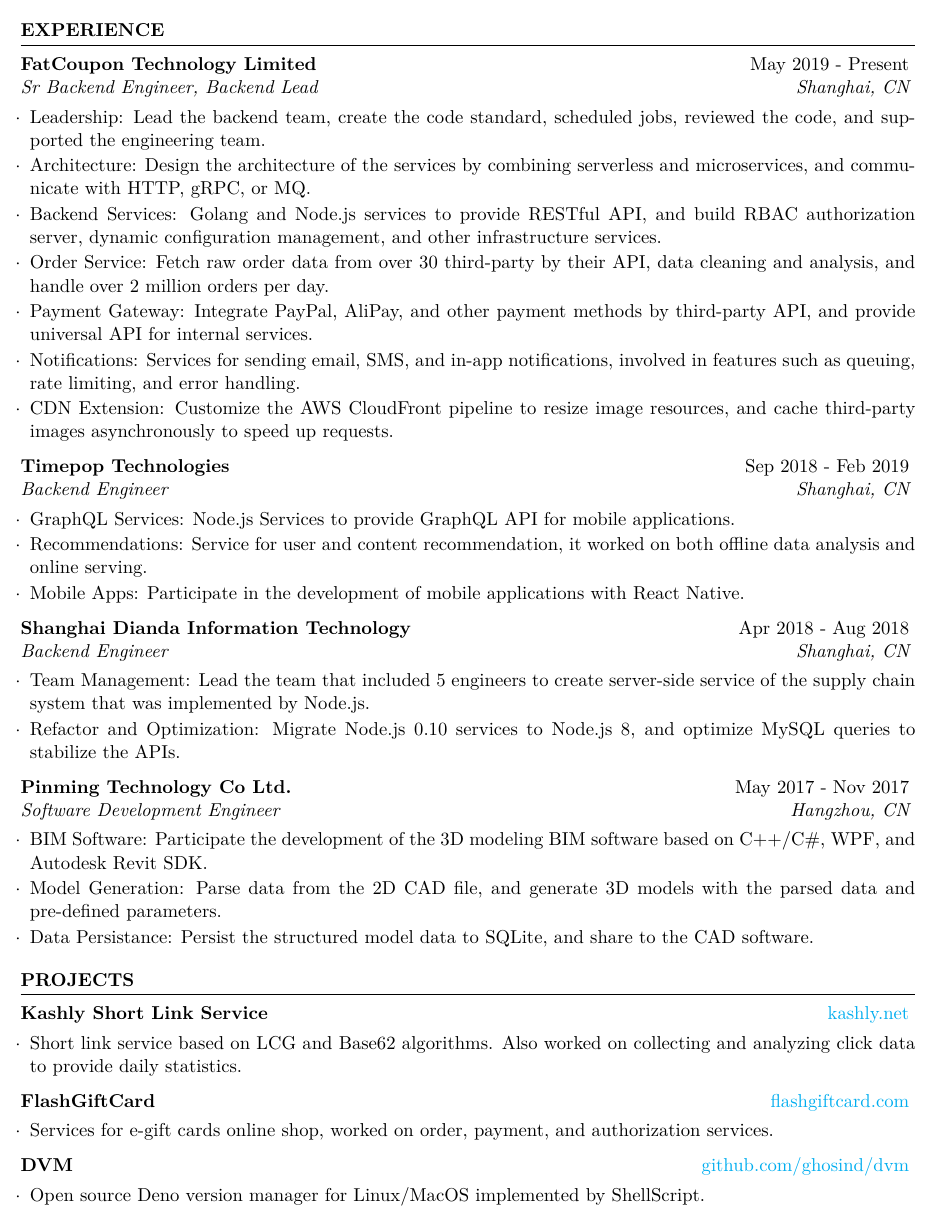
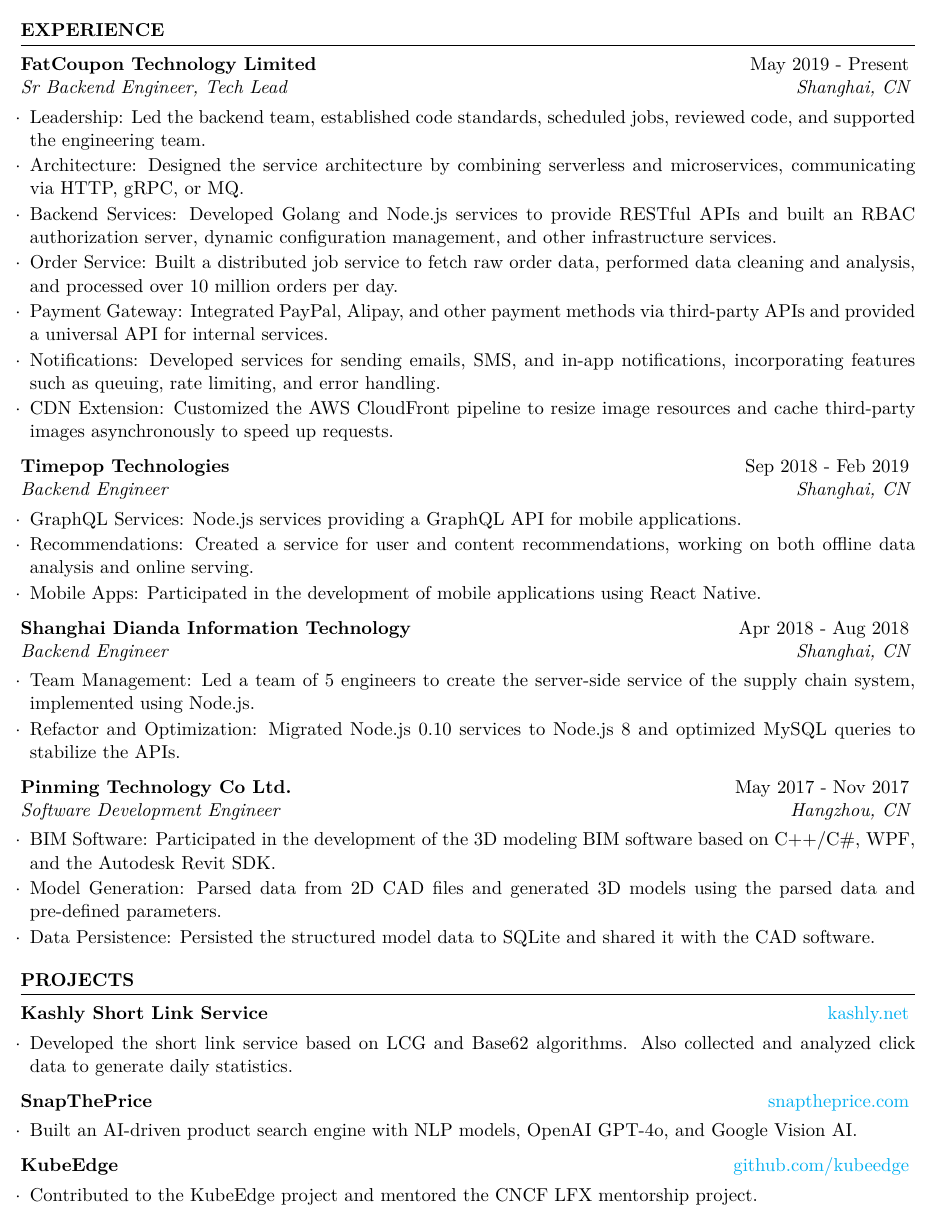
Before and after one commit to ghosind/resume, a LaTeX CV (resume.tex): part of the page, cut so that both start at the same text. Compiled offline with XeLaTeX.

Commit message:
Update en resume
Signed-off-by: ghosind <ghosind@gmail.com>

```diff
--- a/resume.tex
+++ b/resume.tex
@@ -42,31 +42,31 @@
 %----------------------------------------------------------------------------------------
 \begin{rSection}{EXPERIENCE}
 
-  \begin{rSubsection}{FatCoupon Technology Limited}{May 2019 - Present}{Sr Backend Engineer, Backend Lead}{Shanghai, CN}
-    \item Leadership: Lead the backend team, create the code standard, scheduled jobs, reviewed the code, and supported the engineering team.
-    \item Architecture: Design the architecture of the services by combining serverless and microservices, and communicate with HTTP, gRPC, or MQ.
-    \item Backend Services: Golang and Node.js services to provide RESTful API, and build RBAC authorization server, dynamic configuration management, and other infrastructure services.
-    \item Order Service: Fetch raw order data from over 30 third-party by their API, data cleaning and analysis, and handle over 2 million orders per day.
-    \item Payment Gateway: Integrate PayPal, AliPay, and other payment methods by third-party API, and provide universal API for internal services.
-    \item Notifications: Services for sending email, SMS, and in-app notifications, involved in features such as queuing, rate limiting, and error handling.
-    \item CDN Extension: Customize the AWS CloudFront pipeline to resize image resources, and cache third-party images asynchronously to speed up requests.
+  \begin{rSubsection}{FatCoupon Technology Limited}{May 2019 - Present}{Sr Backend Engineer, Tech Lead}{Shanghai, CN}
+    \item Leadership: Led the backend team, established code standards, scheduled jobs, reviewed code, and supported the engineering team.
+    \item Architecture: Designed the service architecture by combining serverless and microservices, communicating via HTTP, gRPC, or MQ.
+    \item Backend Services: Developed Golang and Node.js services to provide RESTful APIs and built an RBAC authorization server, dynamic configuration management, and other infrastructure services.
+    \item Order Service: Built a distributed job service to fetch raw order data, performed data cleaning and analysis, and processed over 10 million orders per day.
+    \item Payment Gateway: Integrated PayPal, Alipay, and other payment methods via third-party APIs and provided a universal API for internal services.
+    \item Notifications: Developed services for sending emails, SMS, and in-app notifications, incorporating features such as queuing, rate limiting, and error handling.
+    \item CDN Extension: Customized the AWS CloudFront pipeline to resize image resources and cache third-party images asynchronously to speed up requests.
   \end{rSubsection}
 
   \begin{rSubsection}{Timepop Technologies}{Sep 2018 - Feb 2019}{Backend Engineer}{Shanghai, CN}
-    \item GraphQL Services: Node.js Services to provide GraphQL API for mobile applications.
-    \item Recommendations: Service for user and content recommendation, it worked on both offline data analysis and online serving.
-    \item Mobile Apps: Participate in the development of mobile applications with React Native.
+    \item GraphQL Services: Node.js services providing a GraphQL API for mobile applications.
+    \item Recommendations: Created a service for user and content recommendations, working on both offline data analysis and online serving.
+    \item Mobile Apps: Participated in the development of mobile applications using React Native.
   \end{rSubsection}
 
   \begin{rSubsection}{Shanghai Dianda Information Technology}{Apr 2018 - Aug 2018}{Backend Engineer}{Shanghai, CN}
-    \item Team Management: Lead the team that included 5 engineers to create server-side service of the supply chain system that was implemented by Node.js.
-    \item Refactor and Optimization: Migrate Node.js 0.10 services to Node.js 8, and optimize MySQL queries to stabilize the APIs.
+    \item Team Management: Led a team of 5 engineers to create the server-side service of the supply chain system, implemented using Node.js.
+    \item Refactor and Optimization: Migrated Node.js 0.10 services to Node.js 8 and optimized MySQL queries to stabilize the APIs.
   \end{rSubsection}
 
   \begin{rSubsection}{Pinming Technology Co Ltd.}{May 2017 - Nov 2017}{Software Development Engineer}{Hangzhou, CN}
-    \item BIM Software: Participate the development of the 3D modeling BIM software based on C++/C\#, WPF, and Autodesk Revit SDK.
-    \item Model Generation: Parse data from the 2D CAD file, and generate 3D models with the parsed data and pre-defined parameters.
-    \item Data Persistance: Persist the structured model data to SQLite, and share to the CAD software.
+    \item BIM Software: Participated in the development of the 3D modeling BIM software based on C++/C\#, WPF, and the Autodesk Revit SDK.
+    \item Model Generation: Parsed data from 2D CAD files and generated 3D models using the parsed data and pre-defined parameters.
+    \item Data Persistence: Persisted the structured model data to SQLite and shared it with the CAD software.
   \end{rSubsection}
 
 \end{rSection}
@@ -78,15 +78,15 @@
 \begin{rSection}{PROJECTS}
 
 \begin{rSubsection}{Kashly Short Link Service}{\href{https://kashly.net}{kashly.net}}{}{}
-  \item Short link service based on LCG and Base62 algorithms. Also worked on collecting and analyzing click data to provide daily statistics.
+  \item Developed the short link service based on LCG and Base62 algorithms. Also collected and analyzed click data to generate daily statistics.
 \end{rSubsection}
 
-\begin{rSubsection}{FlashGiftCard}{\href{https://flashgiftcard.com}{flashgiftcard.com}}{}{}
-  \item Services for e-gift cards online shop, worked on order, payment, and authorization services.
+\begin{rSubsection}{SnapThePrice}{\href{https://snaptheprice.com}{snaptheprice.com}}{}{}
+  \item Built an AI-driven product search engine with NLP models, OpenAI GPT-4o, and Google Vision AI.
 \end{rSubsection}
 
-\begin{rSubsection}{DVM}{\href{https://github.com/ghosind/dvm}{github.com/ghosind/dvm}}{}{}
-  \item Open source Deno version manager for Linux/MacOS implemented by ShellScript.
+\begin{rSubsection}{KubeEdge}{\href{https://github.com/kubeedge}{github.com/kubeedge}}{}{}
+  \item Contributed to the KubeEdge project and mentored the CNCF LFX mentorship project.
 \end{rSubsection}
 
 \end{rSection}
```
Also changed, not shown: resume.pdf.
